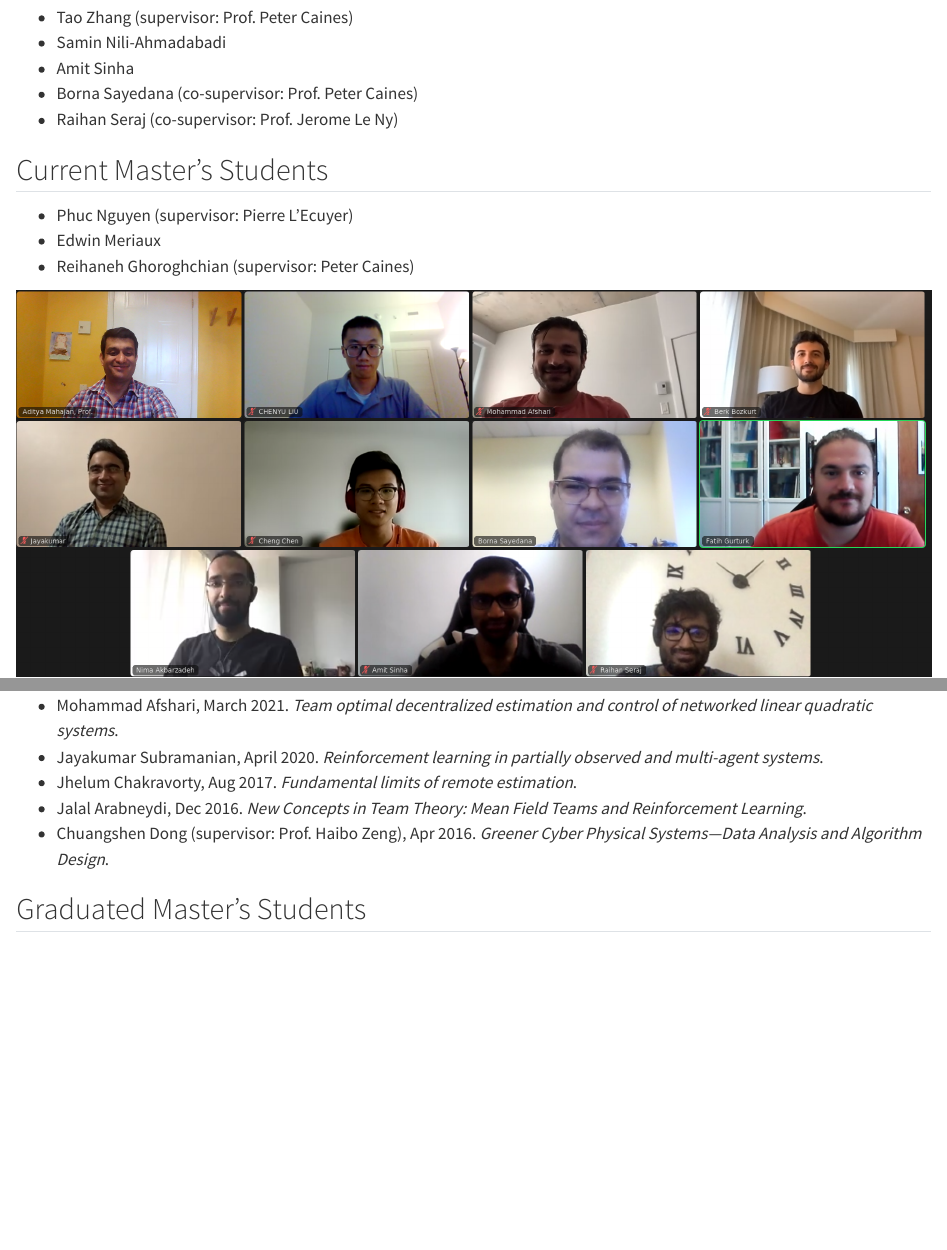
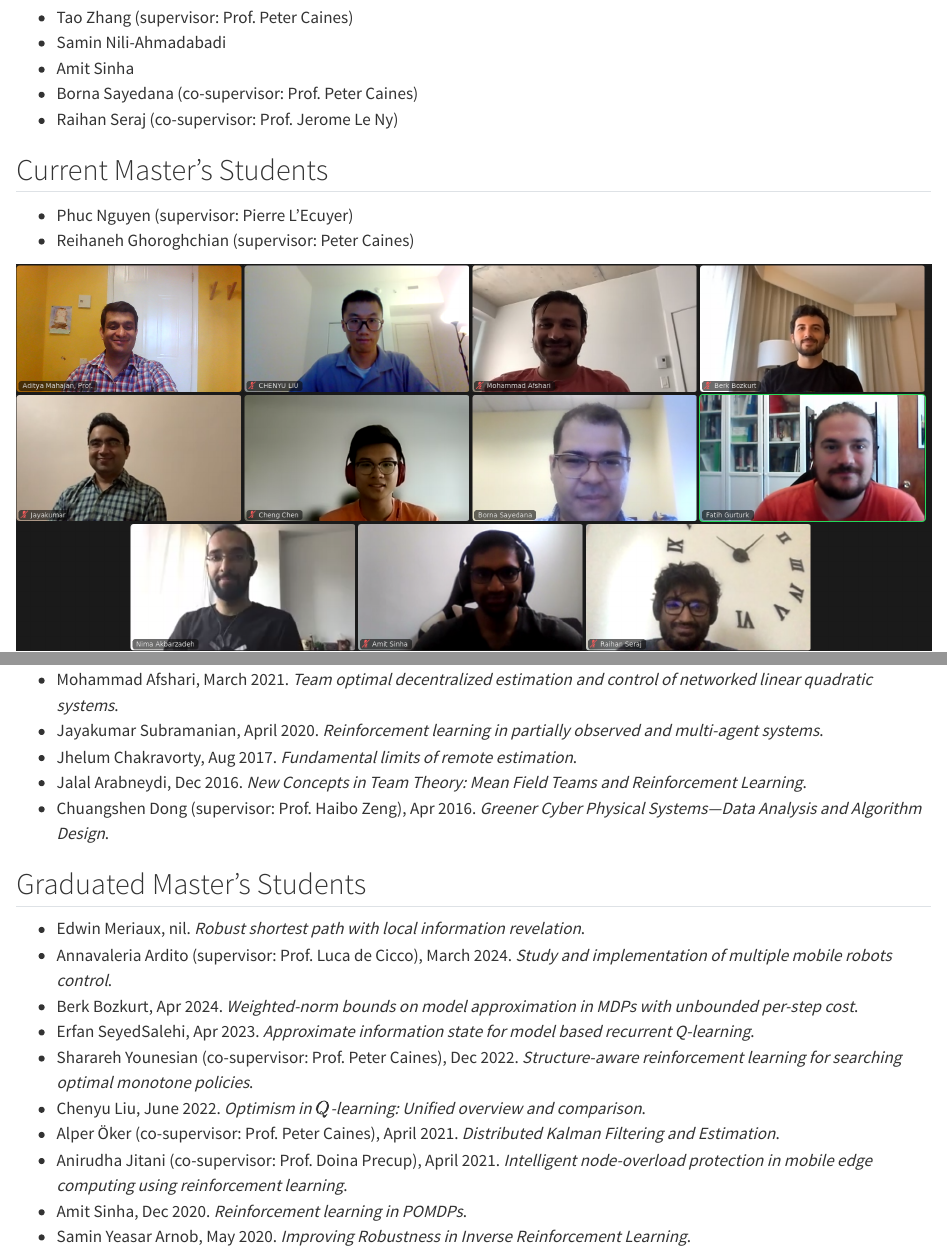
Before and after one commit to adityam/adityam.github.io, a Quarto document (students.qmd): the page in a window 1100 px wide, from 60 px down, and a second part further down, joined at a grey line. Rendered offline with R 4.5, knitr and Pandoc in place of Quarto, with nearby package versions.

Commit message:
Update student status

```diff
--- a/students.qmd
+++ b/students.qmd
@@ -23,9 +23,6 @@ Raihan Seraj (co-supervisor: Prof. Jerome Le Ny)
 <ul>
 <li>
 Phuc Nguyen (supervisor: Pierre L'Ecuyer)
-</li>
-<li>
-Edwin Meriaux
 </li>
 <li>
 Reihaneh Ghoroghchian (supervisor: Peter Caines)
@@ -64,6 +61,9 @@ Chuangshen Dong (supervisor: Prof. Haibo Zeng), Apr 2016. <em>Greener Cyber Phys
 <h2>Graduated Master's Students</h2>
 <div class="tight">
 <ul>
+<li>
+Edwin Meriaux, nil. <em>Robust shortest path with local information revelation</em>.
+</li>
 <li>
 Annavaleria Ardito (supervisor: Prof. Luca de Cicco), March 2024. <em>Study and implementation of multiple mobile robots control</em>.
 </li>
```
